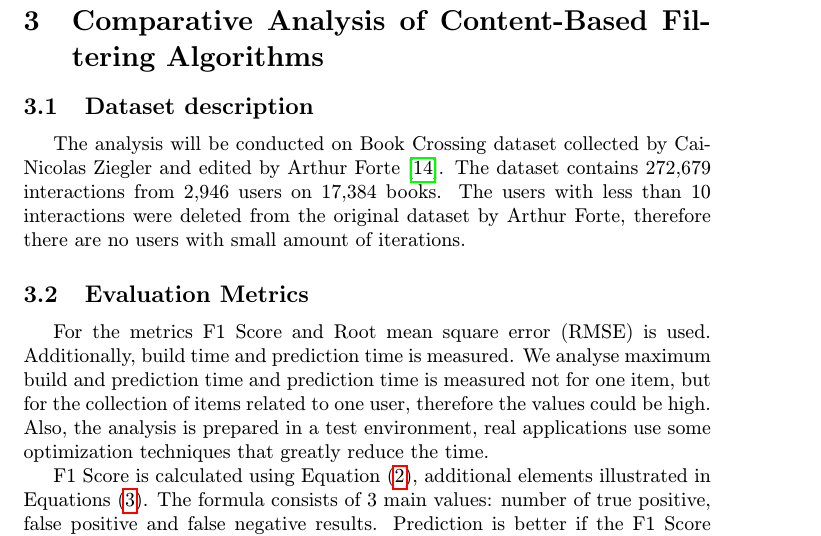
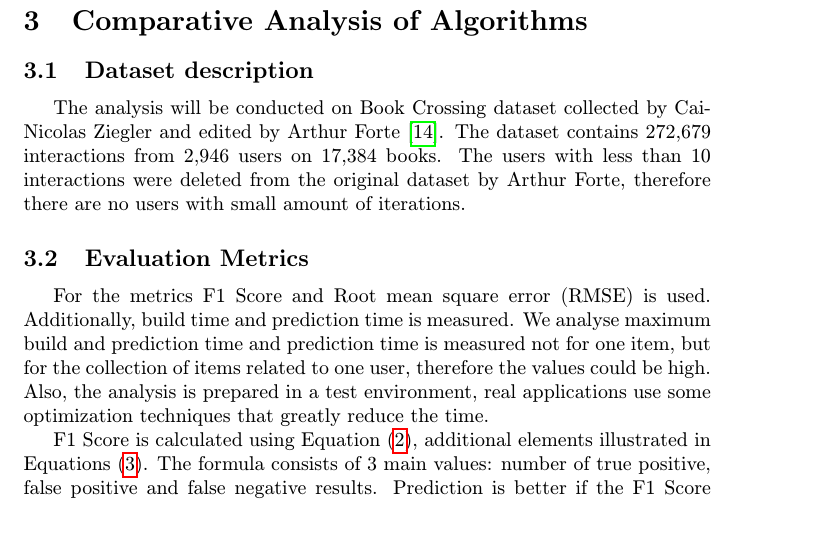
Before and after one commit to GeorgiyGit/MIP-Article, a LaTeX paper (article.tex, which reads sections/cbf_algorithms_analysis.tex): part of page 5 of 10, cut so that both start at the same text. Compiled offline with pdfLaTeX.

```diff
--- a/sections/cbf_algorithms_analysis.tex
+++ b/sections/cbf_algorithms_analysis.tex
@@ -1,4 +1,4 @@
-\section{Comparative Analysis of Content-Based Filtering Algorithms}\label{sec:dataset_analysis}
+\section{Comparative Analysis of Algorithms}\label{sec:dataset_analysis}
 
 \subsection{Dataset description} % TODO
 The analysis will be conducted on Book Crossing dataset collected by Cai-Nicolas Ziegler and edited by Arthur Forte \cite{Dataset}. The dataset contains 272,679 interactions from 2,946 users on 17,384 books. The users with less than 10 interactions were deleted from the original dataset by Arthur Forte, therefore there are no users with small amount of iterations.
```
Also changed, not shown: sections/cbf_advantages_disadvantages.tex (+1 -1 lines).
